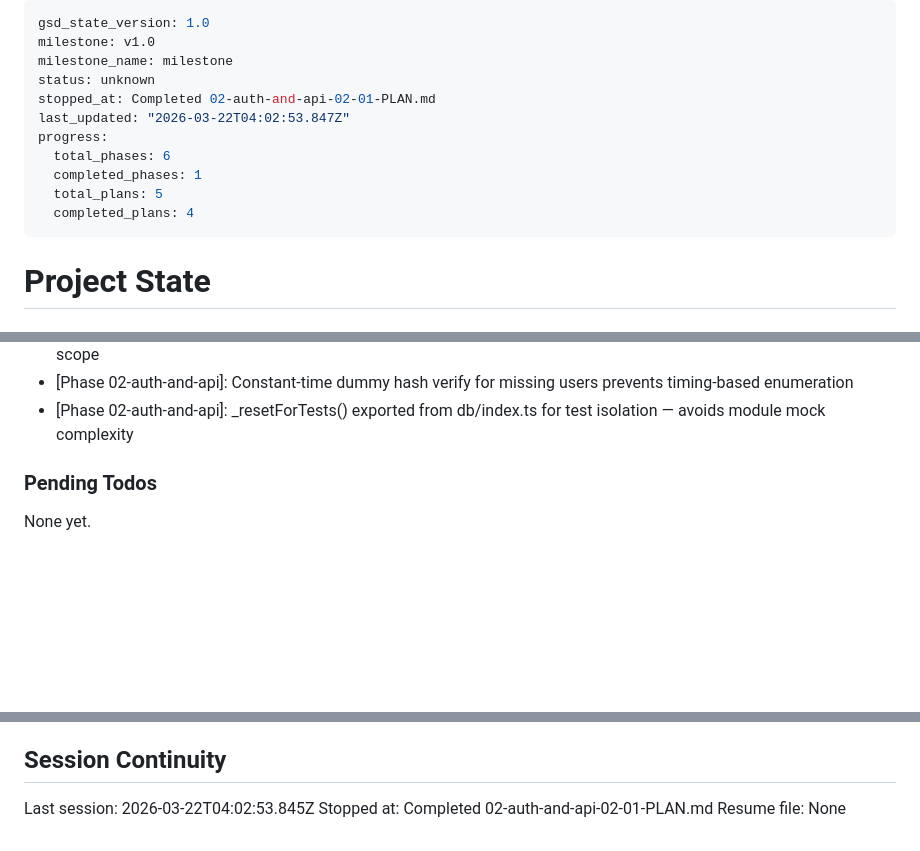
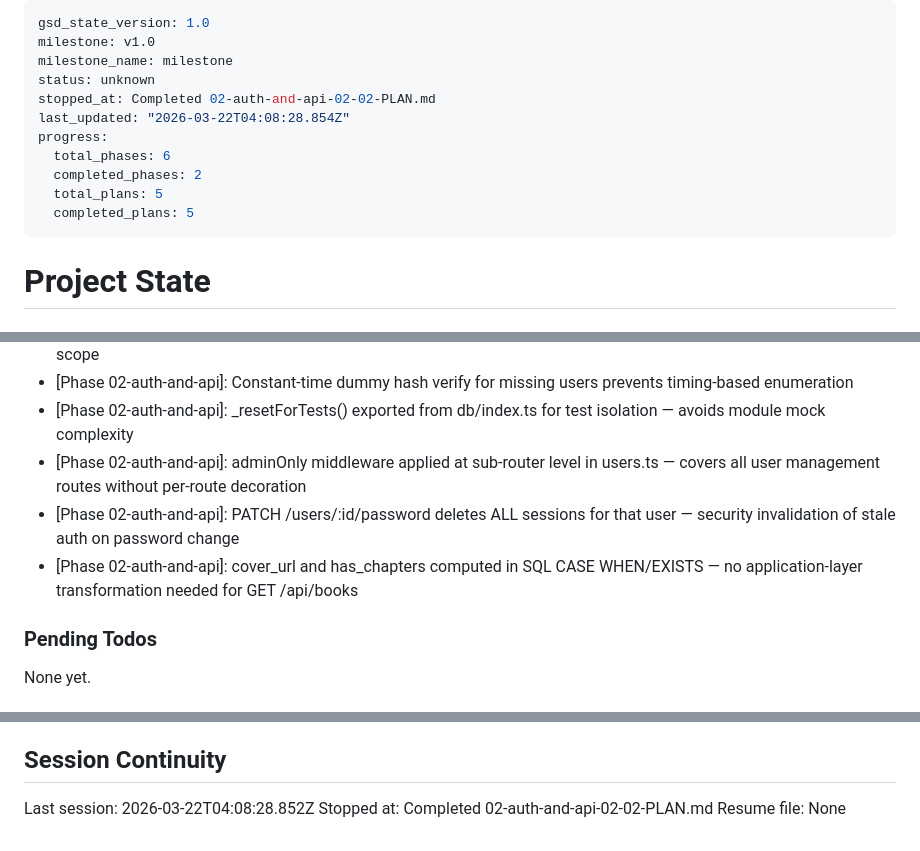
Before and after one commit to cokeeffekt/spine, a Markdown page: .planning/STATE.md, 3 parts joined by grey strips. Rendered like a GitHub page; blank space fills up the shorter version.

Commit message:
docs(02-02): complete protected API routes plan
- SUMMARY.md: user management, book listing, audio streaming, cover art
- STATE.md: advanced to phase ready_for_verification, 103 tests total
- ROADMAP.md: phase 02 complete (2/2 plans)
- Requirements AUTH-01, API-01, API-02, API-03 marked complete

```diff
--- a/.planning/STATE.md
+++ b/.planning/STATE.md
@@ -3,13 +3,13 @@ gsd_state_version: 1.0
 milestone: v1.0
 milestone_name: milestone
 status: unknown
-stopped_at: Completed 02-auth-and-api-02-01-PLAN.md
-last_updated: "2026-03-22T04:02:53.847Z"
+stopped_at: Completed 02-auth-and-api-02-02-PLAN.md
+last_updated: "2026-03-22T04:08:28.854Z"
 progress:
   total_phases: 6
-  completed_phases: 1
+  completed_phases: 2
   total_plans: 5
-  completed_plans: 4
+  completed_plans: 5
 ---
 
 # Project State
@@ -73,6 +74,9 @@ Recent decisions affecting current work:
 - [Phase 02-auth-and-api]: Opaque session token (randomBytes(32)) stored in sessions table — no JWT needed for this scope
 - [Phase 02-auth-and-api]: Constant-time dummy hash verify for missing users prevents timing-based enumeration
 - [Phase 02-auth-and-api]: _resetForTests() exported from db/index.ts for test isolation — avoids module mock complexity
+- [Phase 02-auth-and-api]: adminOnly middleware applied at sub-router level in users.ts — covers all user management routes without per-route decoration
+- [Phase 02-auth-and-api]: PATCH /users/:id/password deletes ALL sessions for that user — security invalidation of stale auth on password change
+- [Phase 02-auth-and-api]: cover_url and has_chapters computed in SQL CASE WHEN/EXISTS — no application-layer transformation needed for GET /api/books
 
 ### Pending Todos
 
@@ -86,6 +90,6 @@ None yet.
 
 ## Session Continuity
 
-Last session: 2026-03-22T04:02:53.845Z
-Stopped at: Completed 02-auth-and-api-02-01-PLAN.md
+Last session: 2026-03-22T04:08:28.852Z
+Stopped at: Completed 02-auth-and-api-02-02-PLAN.md
 Resume file: None
```
Also changed, not shown: other parts of .planning/STATE.md (+1 -0 lines), .planning/ROADMAP.md (+4 -4 lines), 1 other file.
